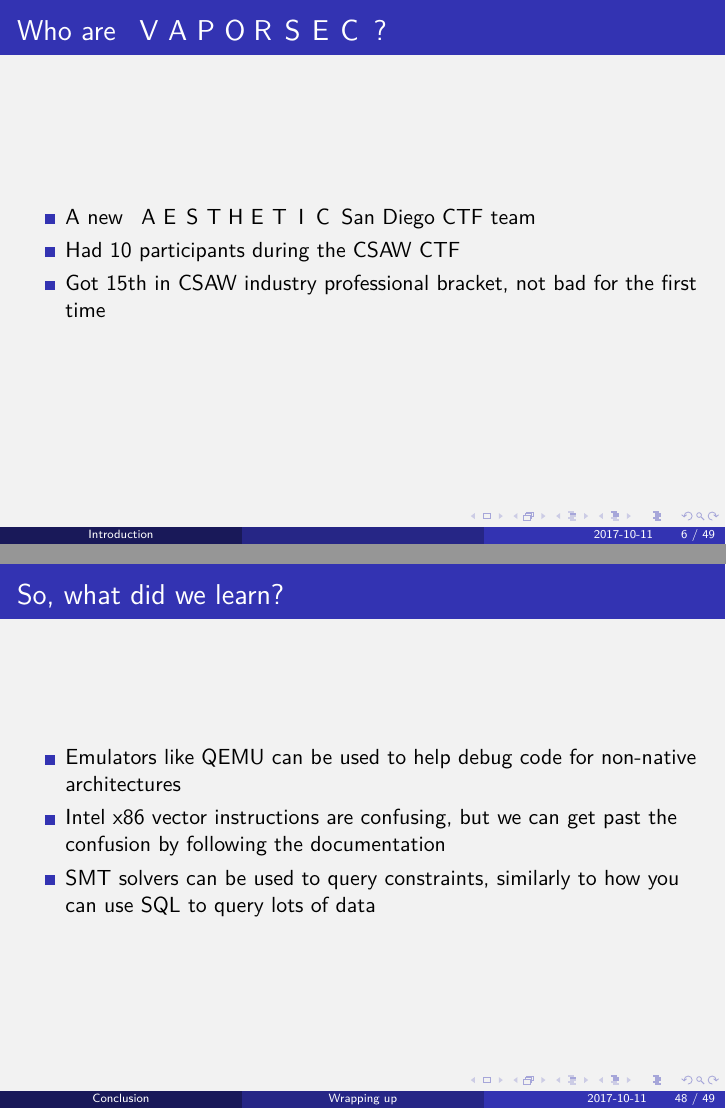
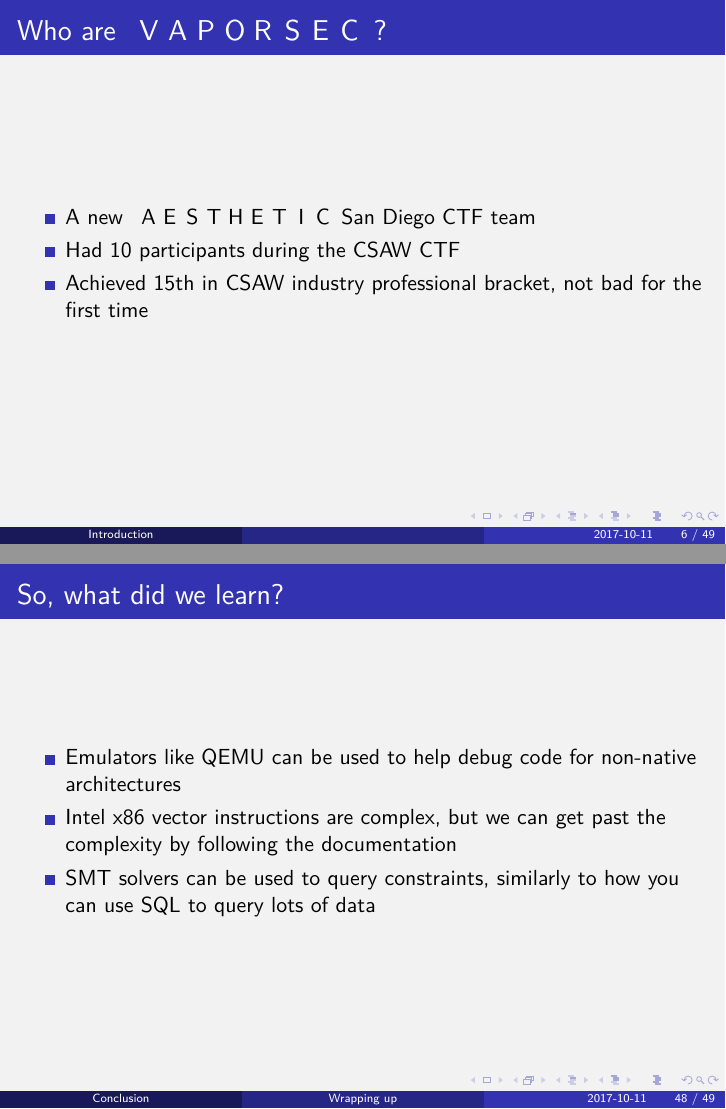
Before and after one commit to numinit/vaporsec, LaTeX slides (4realz/4realz.tex, which reads 4realz/include/conclusion.tex, 4realz/include/intro.tex): pages 8 and 119 of 120, joined at a grey line. Compiled offline with XeLaTeX.

Commit message:
final final

```diff
--- a/4realz/4realz.tex
+++ b/4realz/4realz.tex
@@ -60,7 +60,7 @@
     {\em (and how to write a keygen with a SAT solver)}
 }
 \author{t0x0 \and numinit}
-\institute{\VaporSec}
+\institute{DC858, DC619, and \VaporSec}
 \date{2017-10-11}
 
 \begin{document}
--- a/4realz/include/conclusion.tex
+++ b/4realz/include/conclusion.tex
@@ -8,8 +8,8 @@
     \begin{itemize}
         \item<1-> Emulators like QEMU can be used to help debug code for
                   non-native architectures
-        \item<2-> Intel x86 vector instructions are confusing, but we can get
-                  past the confusion by following the documentation
+        \item<2-> Intel x86 vector instructions are complex, but we can get
+                  past the complexity by following the documentation
         \item<3-> SMT solvers can be used to query constraints,
                   similarly to how you can use SQL to query lots of data
     \end{itemize}
--- a/4realz/include/intro.tex
+++ b/4realz/include/intro.tex
@@ -48,7 +48,7 @@
     \begin{itemize}
         \item A new \Aesthetic San Diego CTF team
         \item Had 10 participants during the CSAW CTF
-        \item Got 15th in CSAW industry professional bracket, not bad for
+        \item Achieved 15th in CSAW industry professional bracket, not bad for
               the first time
     \end{itemize}
 \end{frame}
```
Also changed, not shown: 4realz/include/part2.tex (+1 -0 lines), 4realz/4realz.pdf.
